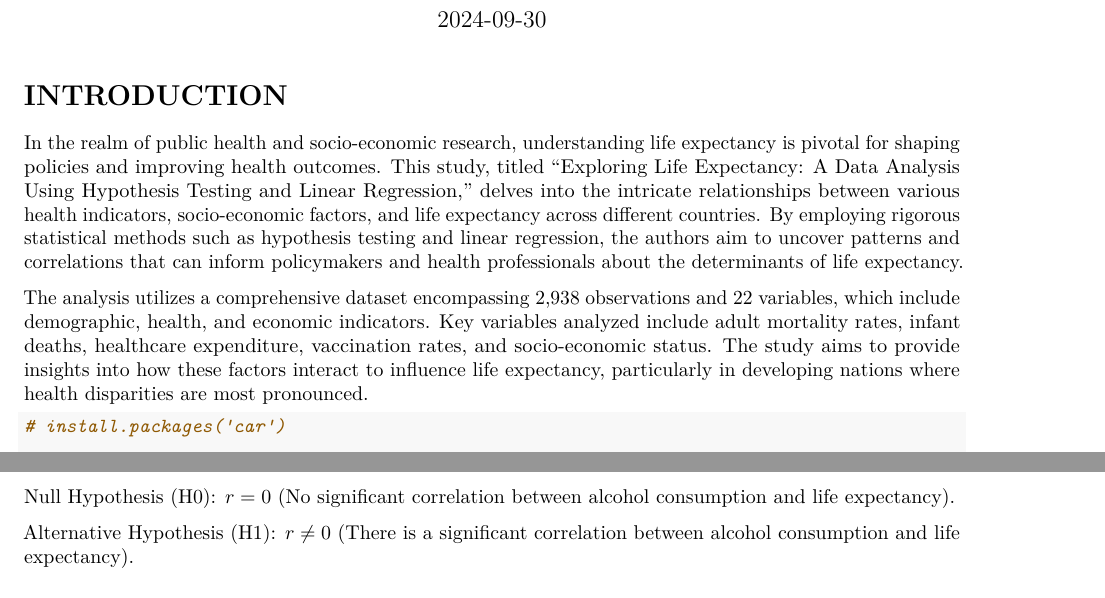
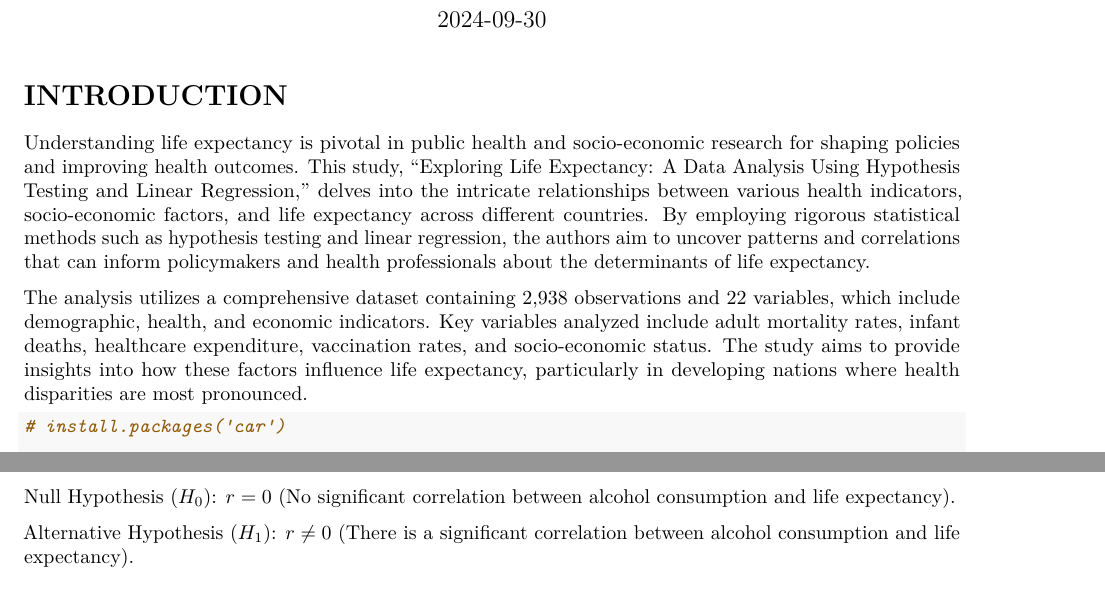
Before and after one commit to yildiramdsa/data_analysis_with_hypothesis_testing_and_linear_regression, an R Markdown document (data_analysis_with_hypothesis_testing_and_linear_regression.Rmd): two parts of pages 1 and 54 of 68, joined at a grey line, cut so that both start at the same text. Rendered offline with R 4.5, knitr and Pandoc, then LaTeX, with nearby package versions; code that draws random numbers runs with fixed seeds of ours.

Commit message:
Update data_analysis_with_hypothesis_testing_and_linear_regression.Rmd

````diff
--- a/data_analysis_with_hypothesis_testing_and_linear_regression.Rmd
+++ b/data_analysis_with_hypothesis_testing_and_linear_regression.Rmd
@@ -11,12 +11,9 @@ knitr::opts_chunk$set(echo = TRUE, warning = FALSE, message = FALSE)
 
 # INTRODUCTION
 
-In the realm of public health and socio-economic research, understanding life expectancy is pivotal for shaping policies and improving health outcomes. This study, titled "Exploring Life Expectancy: A Data Analysis Using Hypothesis Testing and Linear Regression," delves into the intricate relationships between various health indicators, socio-economic factors, and life expectancy across different countries. By employing rigorous statistical methods such as hypothesis testing and linear regression, the authors aim to uncover patterns and correlations that can inform policymakers and health professionals about the determinants of life expectancy.
-
-
-The analysis utilizes a comprehensive dataset encompassing 2,938 observations and 22 variables, which include demographic, health, and economic indicators. Key variables analyzed include adult mortality rates, infant deaths, healthcare expenditure, vaccination rates, and socio-economic status. The study aims to provide insights into how these factors interact to influence life expectancy, particularly in developing nations where health disparities are most pronounced.
-
-
+Understanding life expectancy is pivotal in public health and socio-economic research for shaping policies and improving health outcomes. This study, "Exploring Life Expectancy: A Data Analysis Using Hypothesis Testing and Linear Regression," delves into the intricate relationships between various health indicators, socio-economic factors, and life expectancy across different countries. By employing rigorous statistical methods such as hypothesis testing and linear regression, the authors aim to uncover patterns and correlations that can inform policymakers and health professionals about the determinants of life expectancy.
+
+The analysis utilizes a [comprehensive dataset](https://www.kaggle.com/datasets/kumarajarshi/life-expectancy-who) containing 2,938 observations and 22 variables, which include demographic, health, and economic indicators. Key variables analyzed include adult mortality rates, infant deaths, healthcare expenditure, vaccination rates, and socio-economic status. The study aims to provide insights into how these factors influence life expectancy, particularly in developing nations where health disparities are most pronounced.
 
 ```{r}
 # install.packages('car')
@@ -1358,10 +1349,9 @@ p >= 0.05: Fail to reject the null hypothesis (no significant correlation).
 
 Hypothesis Type:
 
-Null Hypothesis (H0): $r = 0$ (No significant correlation between alcohol consumption and life expectancy).
-
-Alternative Hypothesis (H1): $r \neq 0$ (There is a significant correlation between alcohol consumption and life expectancy).
-
+Null Hypothesis ($H_0$): $r = 0$ (No significant correlation between alcohol consumption and life expectancy).
+
+Alternative Hypothesis ($H_1$): $r \neq 0$ (There is a significant correlation between alcohol consumption and life expectancy).
 
 ### Test Method:
 
````
Also changed, not shown: data_analysis_with_hypothesis_testing_and_linear_regression.Rmd (16 more changed lines).
